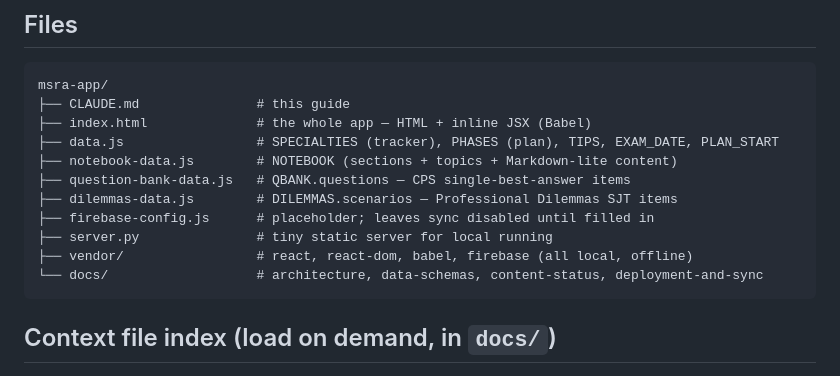
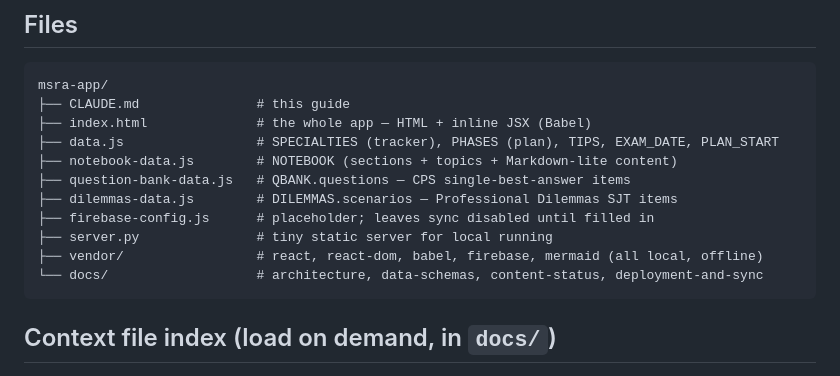
Before and after one commit to LukennyFT/MSRA-tracker, a Markdown page: msra-app/CLAUDE.md, the part around the change. GitHub-like rendering.

````diff
--- a/msra-app/CLAUDE.md
+++ b/msra-app/CLAUDE.md
@@ -81,7 +81,7 @@ msra-app/
 ├── dilemmas-data.js        # DILEMMAS.scenarios — Professional Dilemmas SJT items
 ├── firebase-config.js      # placeholder; leaves sync disabled until filled in
 ├── server.py               # tiny static server for local running
-├── vendor/                 # react, react-dom, babel, firebase (all local, offline)
+├── vendor/                 # react, react-dom, babel, firebase, mermaid (all local, offline)
 └── docs/                   # architecture, data-schemas, content-status, deployment-and-sync
 ```
 
````
